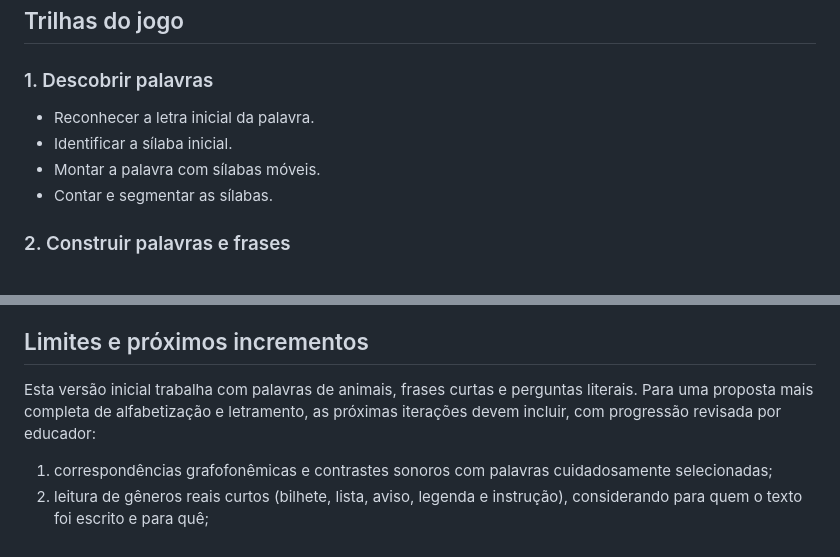
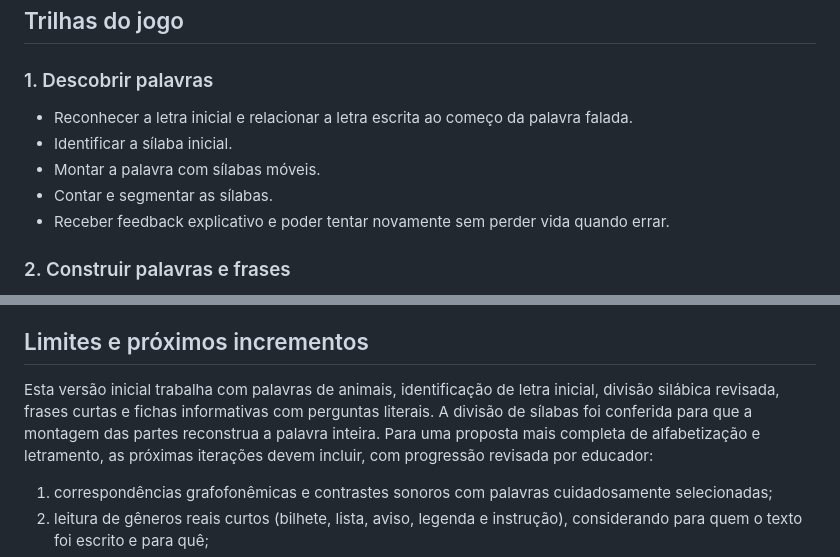
Before and after one commit to felipestollbr-cmd/JOCA-SILABA, a Markdown page: PEDAGOGIA-JOCA.md, 2 parts joined by grey strips. GitHub-like rendering.

Commit message:
docs: document letter-sound practice and validated syllable segmentation

```diff
--- a/PEDAGOGIA-JOCA.md
+++ b/PEDAGOGIA-JOCA.md
@@ -18,10 +18,11 @@ A página pública do Sistema Positivo de Ensino descreve a alfabetização nos
 ## Trilhas do jogo
 
 ### 1. Descobrir palavras
-- Reconhecer a letra inicial da palavra.
+- Reconhecer a letra inicial e relacionar a letra escrita ao começo da palavra falada.
 - Identificar a sílaba inicial.
 - Montar a palavra com sílabas móveis.
 - Contar e segmentar as sílabas.
+- Receber feedback explicativo e poder tentar novamente sem perder vida quando errar.
 
 ### 2. Construir palavras e frases
 Inclui as atividades anteriores e acrescenta a organização de palavras embaralhadas numa frase, observando ordem, espaçamento e pontuação final.
@@ -49,7 +50,7 @@ Os códigos e a redação integral devem ser conferidos no documento oficial da
 
 ## Limites e próximos incrementos
 
-Esta versão inicial trabalha com palavras de animais, frases curtas e perguntas literais. Para uma proposta mais completa de alfabetização e letramento, as próximas iterações devem incluir, com progressão revisada por educador:
+Esta versão inicial trabalha com palavras de animais, identificação de letra inicial, divisão silábica revisada, frases curtas e fichas informativas com perguntas literais. A divisão de sílabas foi conferida para que a montagem das partes reconstrua a palavra inteira. Para uma proposta mais completa de alfabetização e letramento, as próximas iterações devem incluir, com progressão revisada por educador:
 
 1. correspondências grafofonêmicas e contrastes sonoros com palavras cuidadosamente selecionadas;
 2. leitura de gêneros reais curtos (bilhete, lista, aviso, legenda e instrução), considerando para quem o texto foi escrito e para quê;
```
